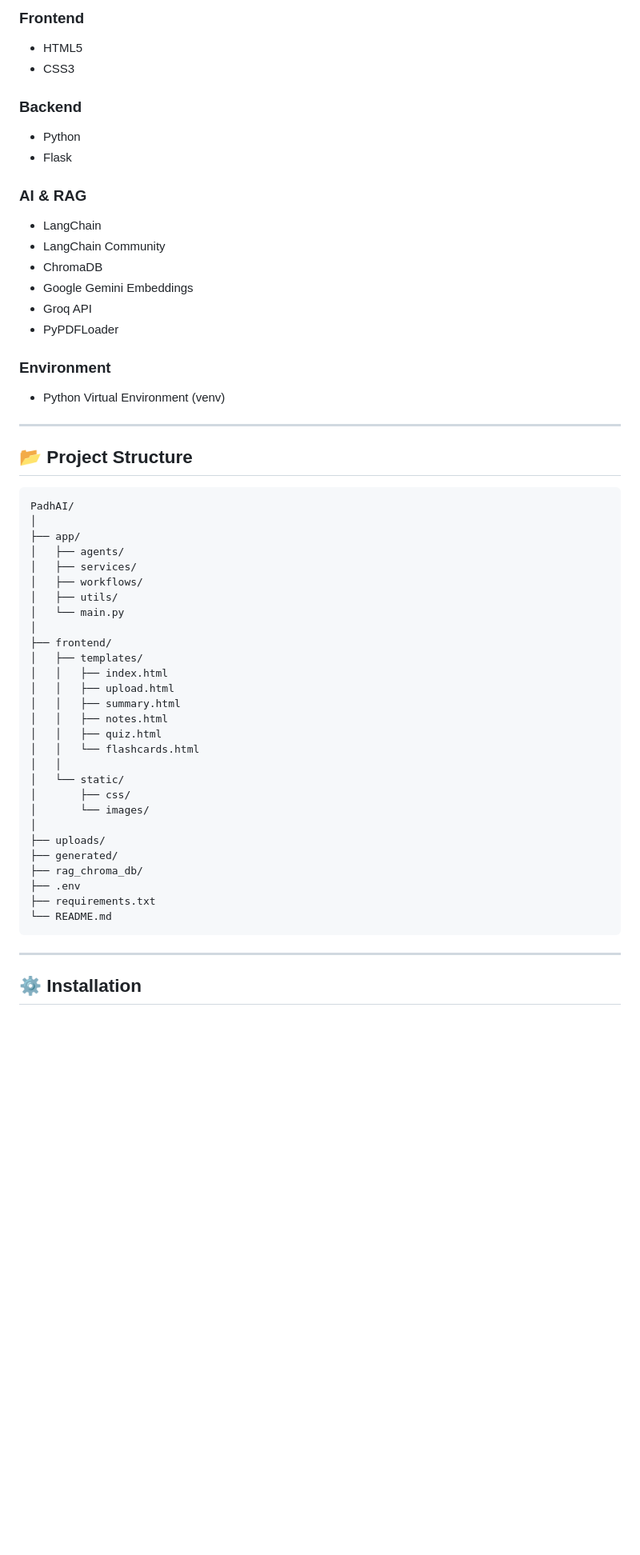
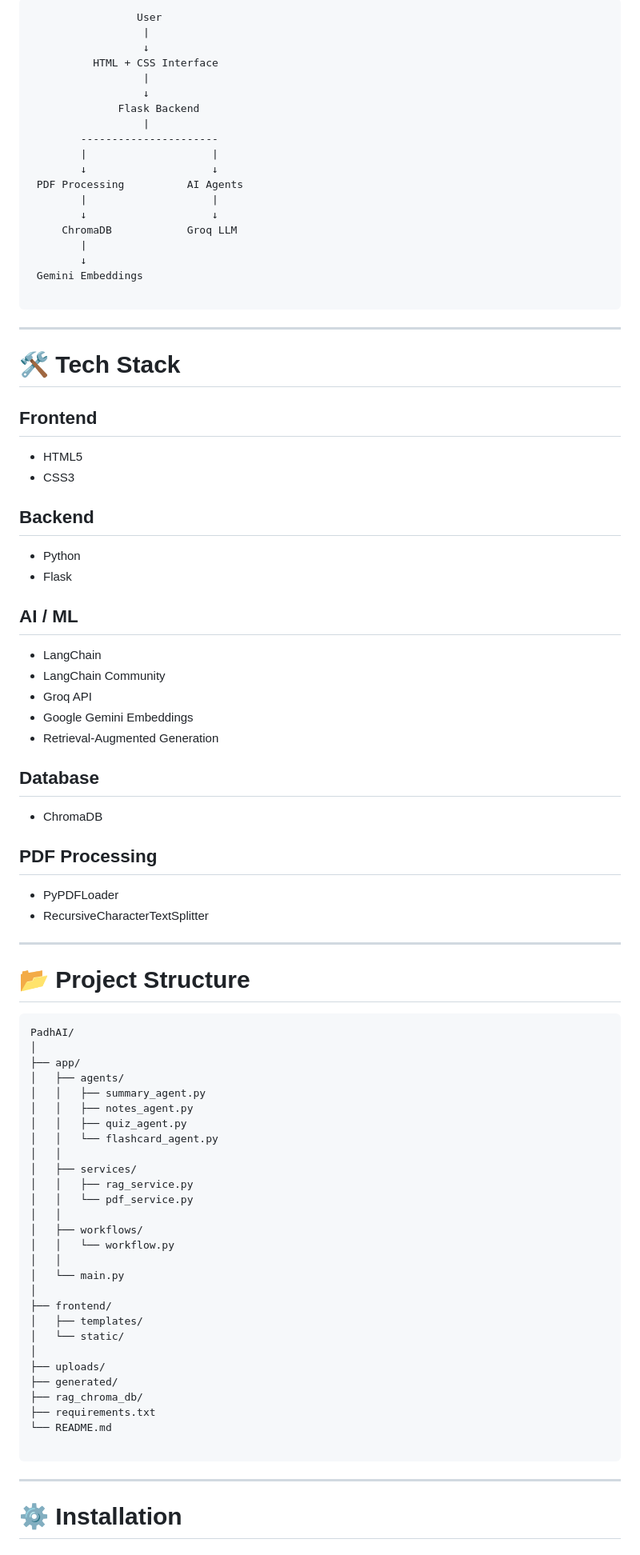
Before and after one commit to satyambhandari-web/PadhAi_projectX, a Markdown page: README.md, the part around one of its changes. Shown at 80% size. GitHub-like rendering; blank space fills up the shorter version.

````diff
--- a/README.md
+++ b/README.md
@@ -22,59 +88,102 @@ PadhAI is an AI-powered educational assistant that helps students learn more eff
 
-### Frontend
+
+```
+                 User
+                  |
+                  ↓
+          HTML + CSS Interface
+                  |
+                  ↓
+              Flask Backend
+                  |
+        ----------------------
+        |                    |
+        ↓                    ↓
+ PDF Processing          AI Agents
+        |                    |
+        ↓                    ↓
+     ChromaDB            Groq LLM
+        |
+        ↓
+ Gemini Embeddings
+
+```
+
+
+---
+
+# 🛠️ Tech Stack
+
+
+## Frontend
+
 - HTML5
 - CSS3
 
-### Backend
+
+## Backend
+
 - Python
 - Flask
 
-### AI & RAG
+
+## AI / ML
+
 - LangChain
 - LangChain Community
+- Groq API
+- Google Gemini Embeddings
+- Retrieval-Augmented Generation
+
+
+## Database
+
 - ChromaDB
-- Google Gemini Embeddings
-- Groq API
+
+
+## PDF Processing
+
 - PyPDFLoader
+- RecursiveCharacterTextSplitter
 
-### Environment
-- Python Virtual Environment (venv)
 
 ---
 
-## 📂 Project Structure
+# 📂 Project Structure
 
-```text
+
+```
 PadhAI/
 │
 ├── app/
 │   ├── agents/
+│   │   ├── summary_agent.py
+│   │   ├── notes_agent.py
+│   │   ├── quiz_agent.py
+│   │   └── flashcard_agent.py
+│   │
 │   ├── services/
+│   │   ├── rag_service.py
+│   │   └── pdf_service.py
+│   │
 │   ├── workflows/
-│   ├── utils/
+│   │   └── workflow.py
+│   │
 │   └── main.py
 │
 ├── frontend/
 │   ├── templates/
-│   │   ├── index.html
-│   │   ├── upload.html
-│   │   ├── summary.html
-│   │   ├── notes.html
-│   │   ├── quiz.html
-│   │   └── flashcards.html
-│   │
 │   └── static/
-│       ├── css/
-│       └── images/
 │
 ├── uploads/
 ├── generated/
 ├── rag_chroma_db/
-├── .env
 ├── requirements.txt
 └── README.md
+
 ```
 
 ---
 
-## ⚙️ Installation
+# ⚙️ Installation
 
````
Also changed, not shown: other parts of README.md (+190 -72 lines).
